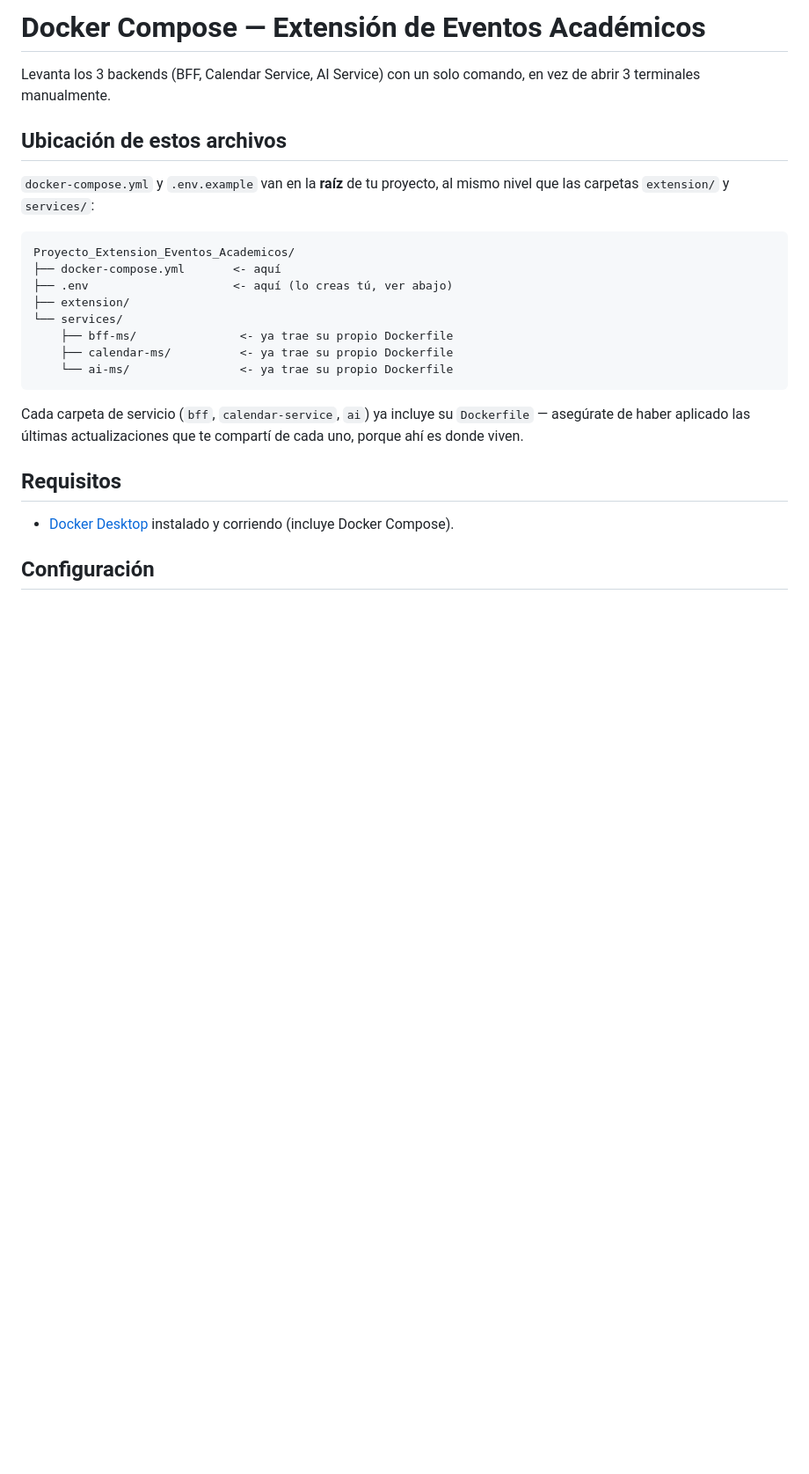
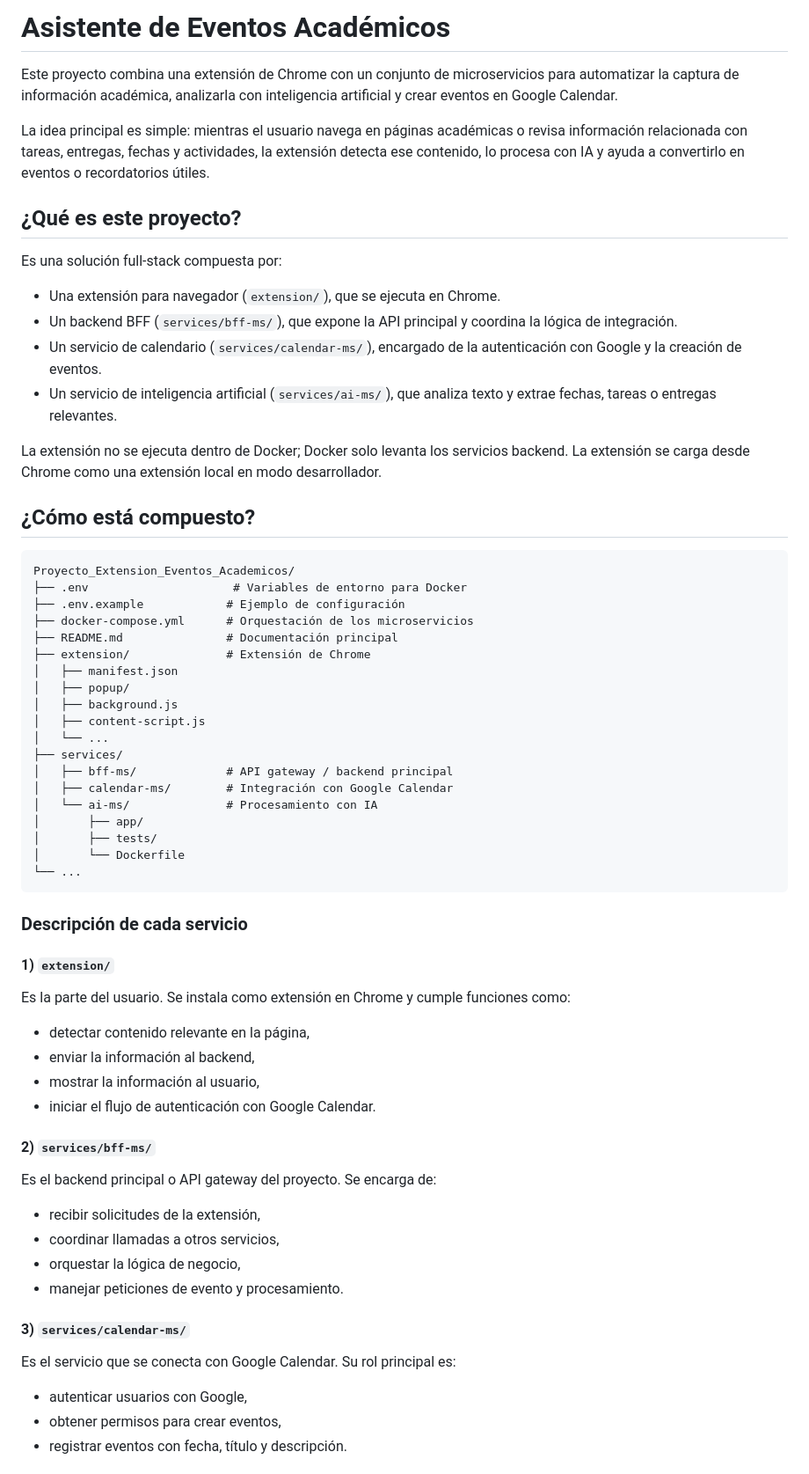
Before and after one commit to PabloIbVa/Proyecto_Extension_Eventos_Academicos, a Markdown page: README.md, the part around one of its changes. Shown at 88% size. GitHub-like rendering; blank space fills up the shorter version.

````diff
--- a/README.md
+++ b/README.md
@@ -1,31 +1,66 @@
-# Docker Compose — Extensión de Eventos Académicos
+# Asistente de Eventos Académicos
 
-Levanta los 3 backends (BFF, Calendar Service, AI Service) con un solo
-comando, en vez de abrir 3 terminales manualmente.
+Este proyecto combina una extensión de Chrome con un conjunto de microservicios para automatizar la captura de información académica, analizarla con inteligencia artificial y crear eventos en Google Calendar.
 
-## Ubicación de estos archivos
+La idea principal es simple: mientras el usuario navega en páginas académicas o revisa información relacionada con tareas, entregas, fechas y actividades, la extensión detecta ese contenido, lo procesa con IA y ayuda a convertirlo en eventos o recordatorios útiles.
 
-`docker-compose.yml` y `.env.example` van en la **raíz** de tu proyecto,
-al mismo nivel que las carpetas `extension/` y `services/`:
+## ¿Qué es este proyecto?
 
-```
+Es una solución full-stack compuesta por:
+
+- Una extensión para navegador (`extension/`), que se ejecuta en Chrome.
+- Un backend BFF (`services/bff-ms/`), que expone la API principal y coordina la lógica de integración.
+- Un servicio de calendario (`services/calendar-ms/`), encargado de la autenticación con Google y la creación de eventos.
+- Un servicio de inteligencia artificial (`services/ai-ms/`), que analiza texto y extrae fechas, tareas o entregas relevantes.
+
+La extensión no se ejecuta dentro de Docker; Docker solo levanta los servicios backend. La extensión se carga desde Chrome como una extensión local en modo desarrollador.
+
+## ¿Cómo está compuesto?
+
+```text
 Proyecto_Extension_Eventos_Academicos/
-├── docker-compose.yml       <- aquí
-├── .env                     <- aquí (lo creas tú, ver abajo)
-├── extension/
-└── services/
-    ├── bff-ms/               <- ya trae su propio Dockerfile
-    ├── calendar-ms/          <- ya trae su propio Dockerfile
-    └── ai-ms/                <- ya trae su propio Dockerfile
+├── .env                     # Variables de entorno para Docker
+├── .env.example            # Ejemplo de configuración
+├── docker-compose.yml      # Orquestación de los microservicios
+├── README.md               # Documentación principal
+├── extension/              # Extensión de Chrome
+│   ├── manifest.json
+│   ├── popup/
+│   ├── background.js
+│   ├── content-script.js
+│   └── ...
+├── services/
+│   ├── bff-ms/             # API gateway / backend principal
+│   ├── calendar-ms/        # Integración con Google Calendar
+│   └── ai-ms/              # Procesamiento con IA
+│       ├── app/
+│       ├── tests/
+│       └── Dockerfile
+└── ...
 ```
 
-Cada carpeta de servicio (`bff`, `calendar-service`, `ai`) ya incluye su
-`Dockerfile` — asegúrate de haber aplicado las últimas actualizaciones
-que te compartí de cada uno, porque ahí es donde viven.
+### Descripción de cada servicio
 
-## Requisitos
+#### 1) `extension/`
+Es la parte del usuario. Se instala como extensión en Chrome y cumple funciones como:
 
-- [Docker Desktop](https://www.docker.com/products/docker-desktop/)
-  instalado y corriendo (incluye Docker Compose).
+- detectar contenido relevante en la página,
+- enviar la información al backend,
+- mostrar la información al usuario,
+- iniciar el flujo de autenticación con Google Calendar.
 
-## Configuración
+#### 2) `services/bff-ms/`
+Es el backend principal o API gateway del proyecto. Se encarga de:
+
+- recibir solicitudes de la extensión,
+- coordinar llamadas a otros servicios,
+- orquestar la lógica de negocio,
+- manejar peticiones de evento y procesamiento.
+
+#### 3) `services/calendar-ms/`
+Es el servicio que se conecta con Google Calendar. Su rol principal es:
+
+- autenticar usuarios con Google,
+- obtener permisos para crear eventos,
+- registrar eventos con fecha, título y descripción.
+
````
Also changed, not shown: other parts of README.md (+114 -49 lines).
